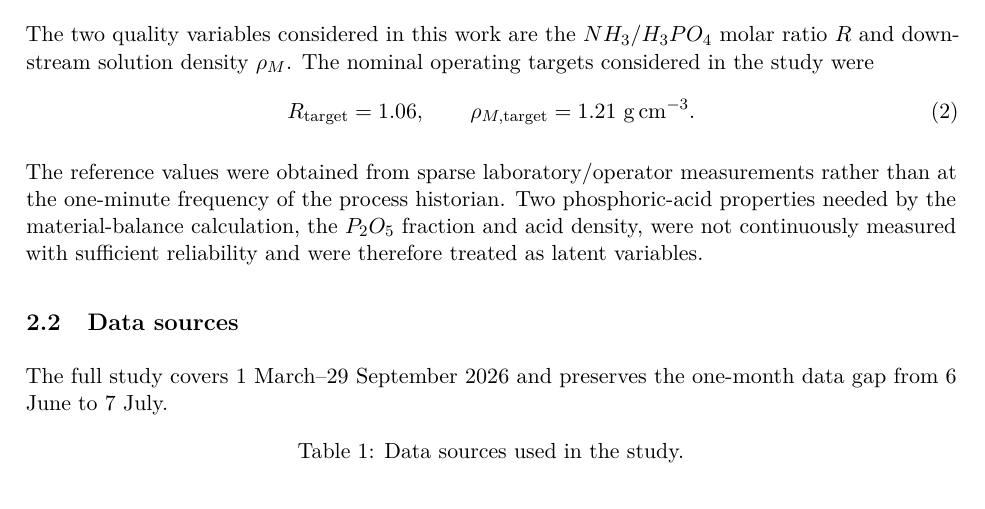
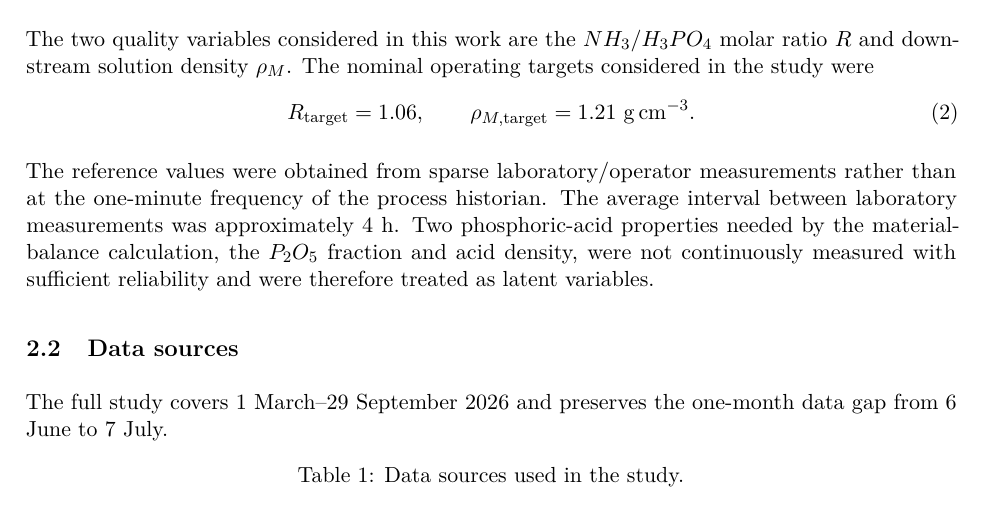
Before and after one commit to gvt-exo/physics-guided-soft-sensing-map, a LaTeX paper (paper/main.tex): part of page 3 of 14, cut so that both start at the same text. Compiled offline with pdfLaTeX.

Commit message:
Add average laboratory sampling interval to process description

```diff
--- a/paper/main.tex
+++ b/paper/main.tex
@@ -131,7 +131,7 @@ R_{\mathrm{target}}=1.06,
 \rho_{M,\mathrm{target}}=1.21\ \mathrm{g\,cm^{-3}}.
 \end{equation}
 
-The reference values were obtained from sparse laboratory/operator measurements rather than at the one-minute frequency of the process historian. Two phosphoric-acid properties needed by the material-balance calculation, the $P_2O_5$ fraction and acid density, were not continuously measured with sufficient reliability and were therefore treated as latent variables.
+The reference values were obtained from sparse laboratory/operator measurements rather than at the one-minute frequency of the process historian. The average interval between laboratory measurements was approximately 4~h. Two phosphoric-acid properties needed by the material-balance calculation, the $P_2O_5$ fraction and acid density, were not continuously measured with sufficient reliability and were therefore treated as latent variables.
 
 \subsection{Data sources}
 
```
